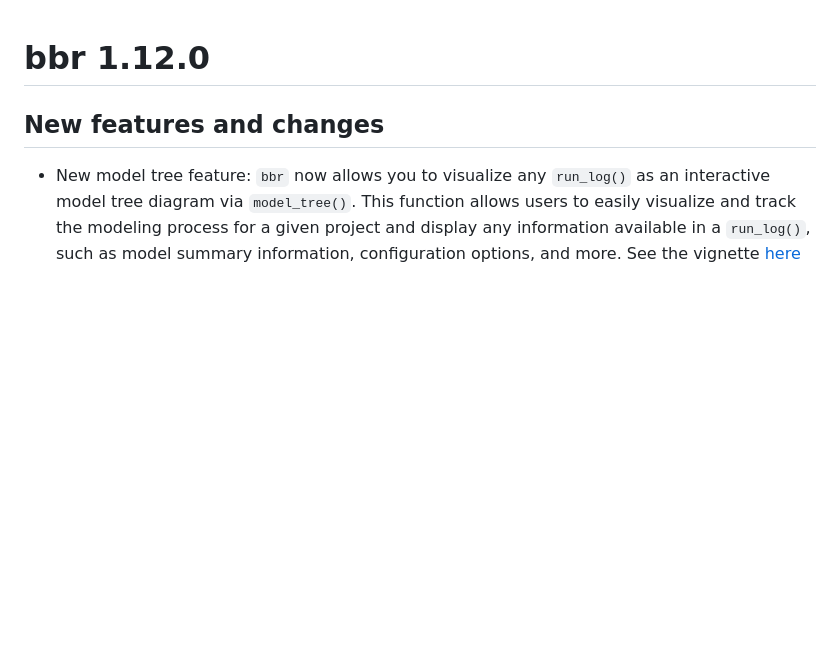
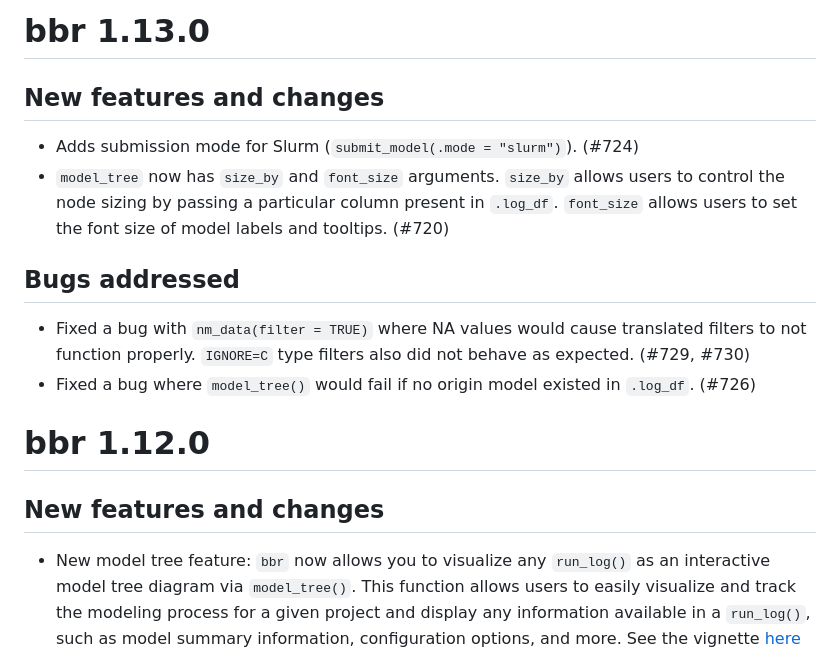
Before and after one commit to metrumresearchgroup/bbr, a Markdown page: NEWS.md, the part around the change. Drawn GitHub-style; blank space fills up the shorter version.

Commit message:
update NEWS

```diff
--- a/NEWS.md
+++ b/NEWS.md
@@ -1,3 +1,19 @@
+# bbr 1.13.0
+
+## New features and changes
+ - Adds submission mode for Slurm (`submit_model(.mode = "slurm")`). (#724)
+ - `model_tree` now has `size_by` and `font_size` arguments. `size_by` allows
+   users to control the node sizing by passing a particular column present in
+   `.log_df`. `font_size` allows users to set the font size of model labels and
+   tooltips. (#720)
+
+## Bugs addressed
+ - Fixed a bug with `nm_data(filter = TRUE)` where NA values would cause translated
+   filters to not function properly. `IGNORE=C` type filters also did not behave
+   as expected. (#729, #730)
+ - Fixed a bug where `model_tree()` would fail if no origin model existed in
+   `.log_df`. (#726)
+
 # bbr 1.12.0
 
 ## New features and changes
```
